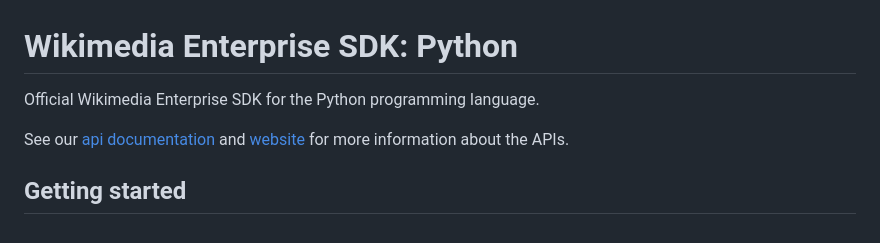
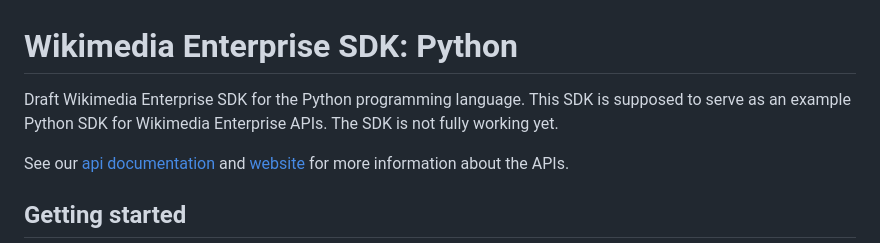
Before and after one commit to wikimedia-enterprise/wme-sdk-python, a Markdown page: README.md, the part around the change. Rendered like a GitHub page.

Commit message:
Update README to better reflect current state of the repository

```diff
--- a/README.md
+++ b/README.md
@@ -1,6 +1,6 @@
 # Wikimedia Enterprise SDK: Python
 
-Official Wikimedia Enterprise SDK for the Python programming language.
+Draft Wikimedia Enterprise SDK for the Python programming language. This SDK is supposed to serve as an example Python SDK for Wikimedia Enterprise APIs. The SDK is not fully working yet.
 
 See our [api documentation](https://enterprise.wikimedia.com/docs/) and [website](https://enterprise.wikimedia.com/) for more information about the APIs.
 
```
